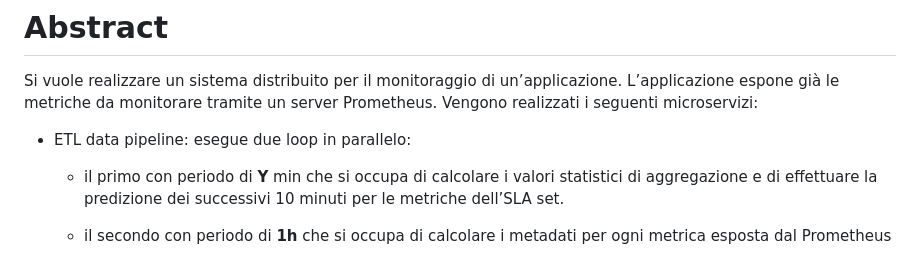
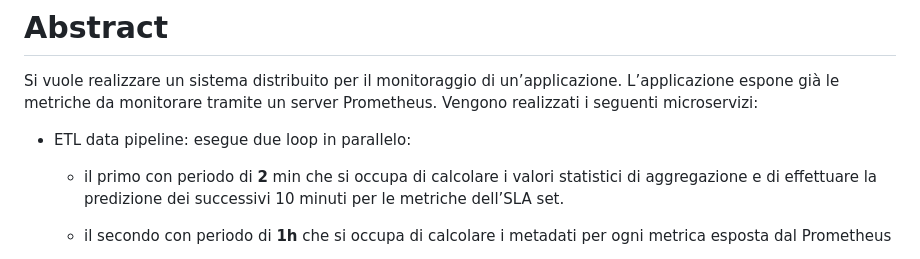
Before and after one commit to MattiaPirri/Progetto-DSBD-Pirri, a Markdown page: README.md, the part around one of its changes. Rendered like a GitHub page.

```diff
--- a/README.md
+++ b/README.md
@@ -22,7 +22,7 @@ microservizi:
 
 -   ETL data pipeline: esegue due loop in parallelo:
 
-    -   il primo con periodo di **Y** min che si occupa di calcolare i
+    -   il primo con periodo di **2** min che si occupa di calcolare i
         valori statistici di aggregazione e di effettuare la predizione
         dei successivi 10 minuti per le metriche dell’SLA set.
 
```
Also changed, not shown: other parts of README.md (+1 -2 lines).
